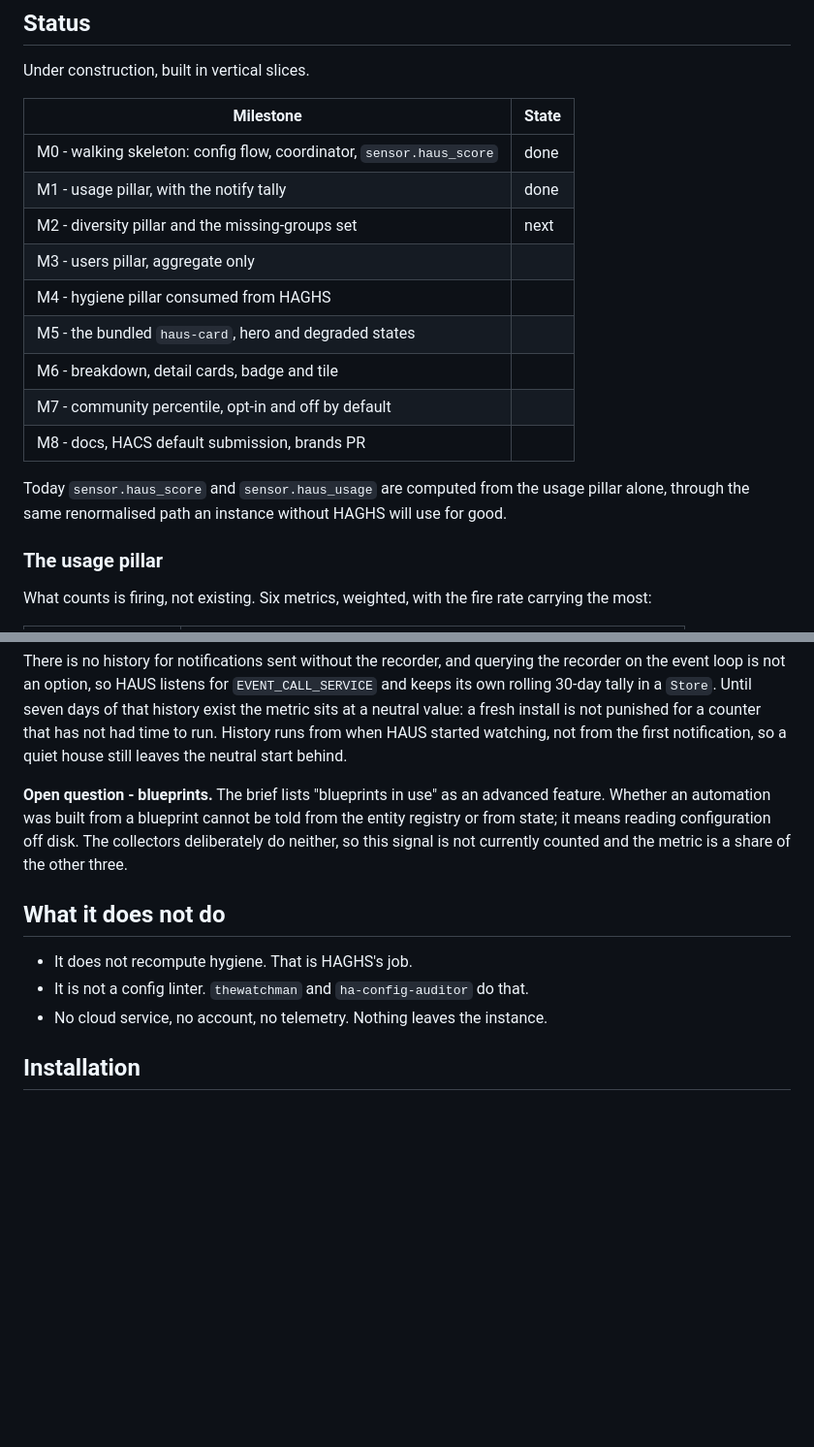
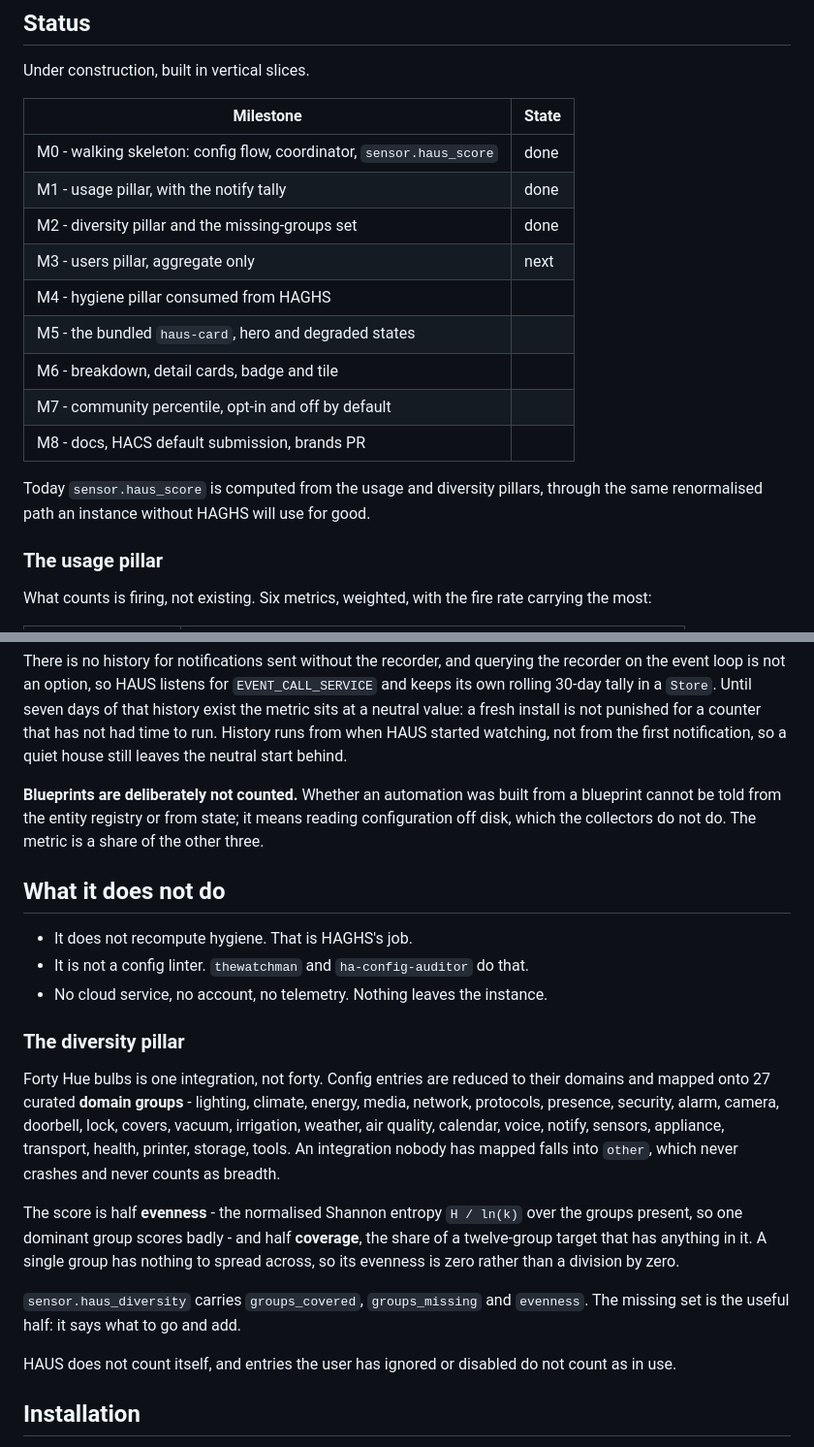
Before and after one commit to merlijntishauser/ha-usage-score, a Markdown page: README.md, 2 parts joined by grey strips. Shown at 97% size. Drawn GitHub-style; blank space fills up the shorter version.

Commit message:
docs: describe the diversity pillar and settle the blueprint question

```diff
--- a/README.md
+++ b/README.md
@@ -29,17 +29,16 @@ Under construction, built in vertical slices.
 | --- | --- |
 | M0 - walking skeleton: config flow, coordinator, `sensor.haus_score` | done |
 | M1 - usage pillar, with the notify tally | done |
-| M2 - diversity pillar and the missing-groups set | next |
-| M3 - users pillar, aggregate only | |
+| M2 - diversity pillar and the missing-groups set | done |
+| M3 - users pillar, aggregate only | next |
 | M4 - hygiene pillar consumed from HAGHS | |
 | M5 - the bundled `haus-card`, hero and degraded states | |
 | M6 - breakdown, detail cards, badge and tile | |
 | M7 - community percentile, opt-in and off by default | |
 | M8 - docs, HACS default submission, brands PR | |
 
-Today `sensor.haus_score` and `sensor.haus_usage` are computed from the usage
-pillar alone, through the same renormalised path an instance without HAGHS will
-use for good.
+Today `sensor.haus_score` is computed from the usage and diversity pillars,
+through the same renormalised path an instance without HAGHS will use for good.
 
 ### The usage pillar
 
@@ -63,17 +62,38 @@ install is not punished for a counter that has not had time to run. History
 runs from when HAUS started watching, not from the first notification, so a
 quiet house still leaves the neutral start behind.
 
-**Open question - blueprints.** The brief lists "blueprints in use" as an
-advanced feature. Whether an automation was built from a blueprint cannot be
-told from the entity registry or from state; it means reading configuration off
-disk. The collectors deliberately do neither, so this signal is not currently
-counted and the metric is a share of the other three.
+**Blueprints are deliberately not counted.** Whether an automation was built
+from a blueprint cannot be told from the entity registry or from state; it means
+reading configuration off disk, which the collectors do not do. The metric is a
+share of the other three.
 
 ## What it does not do
 
 - It does not recompute hygiene. That is HAGHS's job.
 - It is not a config linter. `thewatchman` and `ha-config-auditor` do that.
 - No cloud service, no account, no telemetry. Nothing leaves the instance.
+
+### The diversity pillar
+
+Forty Hue bulbs is one integration, not forty. Config entries are reduced to
+their domains and mapped onto 27 curated **domain groups** - lighting, climate,
+energy, media, network, protocols, presence, security, alarm, camera, doorbell,
+lock, covers, vacuum, irrigation, weather, air quality, calendar, voice, notify,
+sensors, appliance, transport, health, printer, storage, tools. An integration
+nobody has mapped falls into `other`, which never crashes and never counts as
+breadth.
+
+The score is half **evenness** - the normalised Shannon entropy `H / ln(k)` over
+the groups present, so one dominant group scores badly - and half **coverage**,
+the share of a twelve-group target that has anything in it. A single group has
+nothing to spread across, so its evenness is zero rather than a division by
+zero.
+
+`sensor.haus_diversity` carries `groups_covered`, `groups_missing` and
+`evenness`. The missing set is the useful half: it says what to go and add.
+
+HAUS does not count itself, and entries the user has ignored or disabled do not
+count as in use.
 
 ## Installation
 
```
